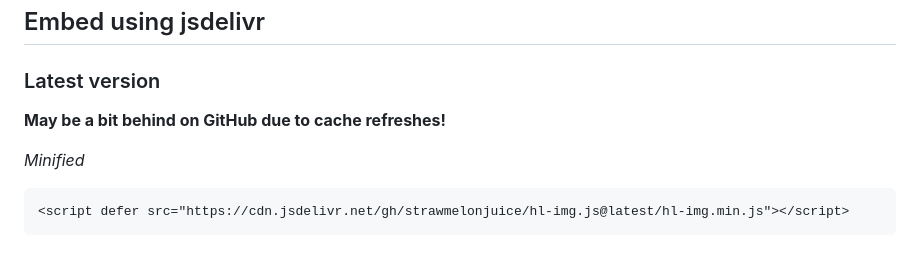
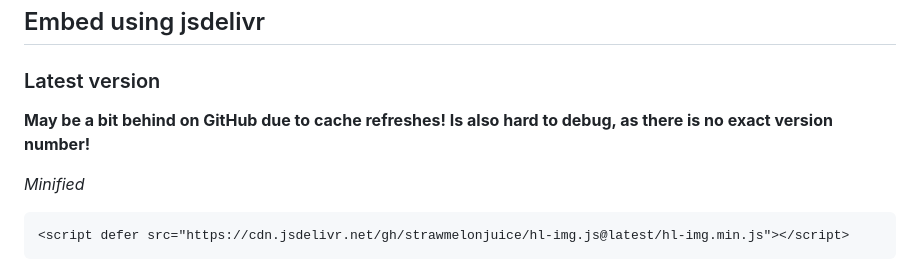
Before and after one commit to strawmelonjuice/hl-img.js, a Markdown page: README.md, the part around the change. Drawn GitHub-style.

````diff
--- a/README.md
+++ b/README.md
@@ -7,7 +7,7 @@ I added a custom element into my site for highlightable images, now I need to ma
 
 ## Embed using jsdelivr
 ### Latest version
-**May be a bit behind on GitHub due to cache refreshes!**
+**May be a bit behind on GitHub due to cache refreshes! Is also hard to debug, as there is no exact version number!**
 
 _Minified_
 ```html
````
